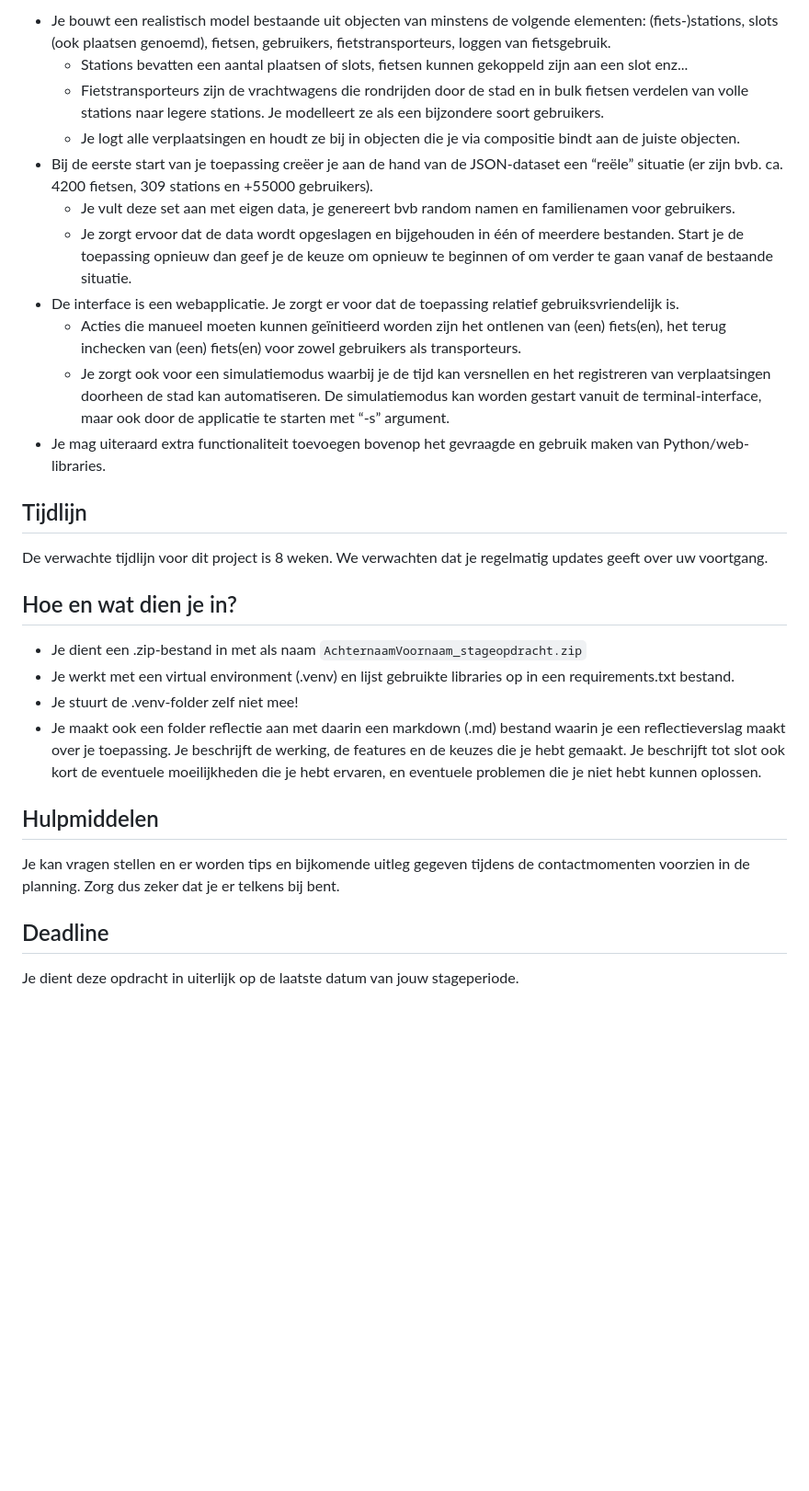
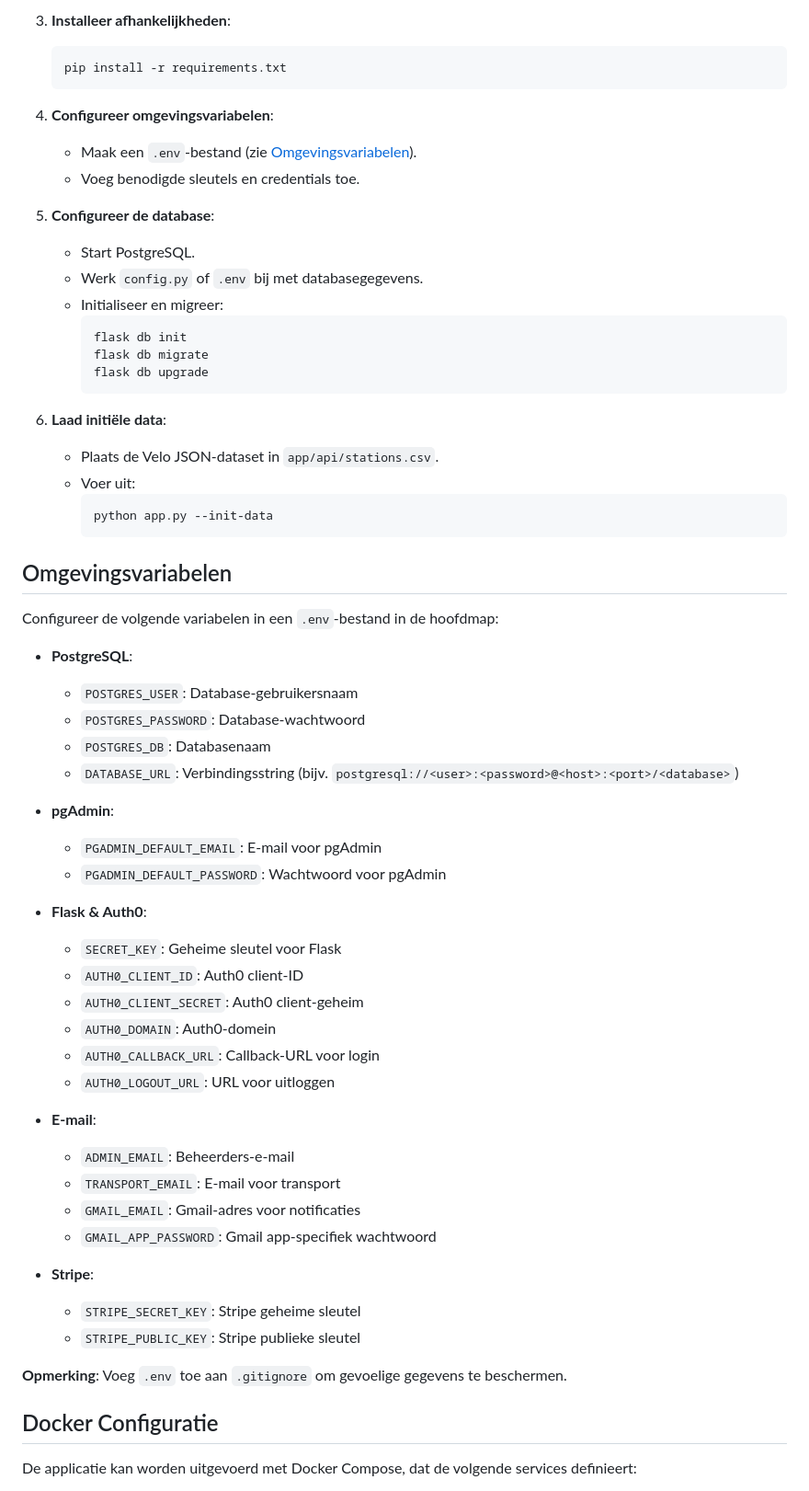
Before and after one commit to christianmesinas/stage-velo, a Markdown page: README.md, the part around one of its changes. Shown at 92% size. Rendered like a GitHub page; blank space fills up the shorter version.

````diff
--- a/README.md
+++ b/README.md
@@ -26,31 +63,63 @@ Een basisuitleg over het deelsysteel vind je op [Wikipedia](https://nl.wikipedia
 
-- Je bouwt een realistisch model bestaande uit objecten van minstens de volgende elementen: (fiets-)stations, slots (ook plaatsen genoemd), fietsen, gebruikers, fietstransporteurs, loggen van fietsgebruik.
-    - Stations bevatten een aantal plaatsen of slots, fietsen kunnen gekoppeld zijn aan een slot enz...
-    - Fietstransporteurs zijn de vrachtwagens die rondrijden door de stad en in bulk fietsen verdelen van volle stations naar legere stations. Je modelleert ze als een bijzondere soort gebruikers.
-    - Je logt alle verplaatsingen en houdt ze bij in objecten die je via compositie bindt aan de juiste objecten.
-- Bij de eerste start van je toepassing creëer je aan de hand van de JSON-dataset een “reële” situatie (er zijn bvb. ca. 4200 fietsen, 309 stations en +55000 gebruikers).
-    - Je vult deze set aan met eigen data, je genereert bvb random namen en familienamen voor gebruikers.
-    - Je zorgt ervoor dat de data wordt opgeslagen en bijgehouden in één of meerdere bestanden. Start je de toepassing opnieuw dan geef je de keuze om opnieuw te beginnen of om verder te gaan vanaf de bestaande situatie.
-- De interface is een webapplicatie. Je zorgt er voor dat de toepassing relatief gebruiksvriendelijk is.
-    - Acties die manueel moeten kunnen geïnitieerd worden zijn het ontlenen van (een) fiets(en), het terug inchecken van (een) fiets(en) voor zowel gebruikers als transporteurs.
-    - Je zorgt ook voor een simulatiemodus waarbij je de tijd kan versnellen en het registreren van verplaatsingen doorheen de stad kan automatiseren. De simulatiemodus kan worden gestart vanuit de terminal-interface, maar ook door de applicatie te starten met “-s” argument.
-- Je mag uiteraard extra functionaliteit toevoegen bovenop het gevraagde en gebruik maken van Python/web-libraries.
+3. **Installeer afhankelijkheden**:
+   ```bash
+   pip install -r requirements.txt
+   ```
 
-## Tijdlijn
+4. **Configureer omgevingsvariabelen**:
+   - Maak een `.env`-bestand (zie [Omgevingsvariabelen](#omgevingsvariabelen)).
+   - Voeg benodigde sleutels en credentials toe.
 
-De verwachte tijdlijn voor dit project is 8 weken. We verwachten dat je regelmatig updates geeft over uw voortgang.
+5. **Configureer de database**:
+   - Start PostgreSQL.
+   - Werk `config.py` of `.env` bij met databasegegevens.
+   - Initialiseer en migreer:
+     ```bash
+     flask db init
+     flask db migrate
+     flask db upgrade
+     ```
 
-## Hoe en wat dien je in?
+6. **Laad initiële data**:
+   - Plaats de Velo JSON-dataset in `app/api/stations.csv`.
+   - Voer uit:
+     ```bash
+     python app.py --init-data
+     ```
 
-- Je dient een .zip-bestand in met als naam `AchternaamVoornaam_stageopdracht.zip`
-- Je werkt met een virtual environment (.venv) en lijst gebruikte libraries op in een requirements.txt bestand.
-- Je stuurt de .venv-folder zelf niet mee!
-- Je maakt ook een folder reflectie aan met daarin een markdown (.md) bestand waarin je een reflectieverslag maakt over je toepassing. Je beschrijft de werking, de features en de keuzes die je hebt gemaakt. Je beschrijft tot slot ook kort de eventuele moeilijkheden die je hebt ervaren, en eventuele problemen die je niet hebt kunnen oplossen.
+## Omgevingsvariabelen
+Configureer de volgende variabelen in een `.env`-bestand in de hoofdmap:
 
-## Hulpmiddelen
+- **PostgreSQL**:
+  - `POSTGRES_USER`: Database-gebruikersnaam
+  - `POSTGRES_PASSWORD`: Database-wachtwoord
+  - `POSTGRES_DB`: Databasenaam
+  - `DATABASE_URL`: Verbindingsstring (bijv. `postgresql://<user>:<password>@<host>:<port>/<database>`)
 
-Je kan vragen stellen en er worden tips en bijkomende uitleg gegeven tijdens de contactmomenten voorzien in de planning. Zorg dus zeker dat je er telkens bij bent.
+- **pgAdmin**:
+  - `PGADMIN_DEFAULT_EMAIL`: E-mail voor pgAdmin
+  - `PGADMIN_DEFAULT_PASSWORD`: Wachtwoord voor pgAdmin
 
-## Deadline
+- **Flask & Auth0**:
+  - `SECRET_KEY`: Geheime sleutel voor Flask
+  - `AUTH0_CLIENT_ID`: Auth0 client-ID
+  - `AUTH0_CLIENT_SECRET`: Auth0 client-geheim
+  - `AUTH0_DOMAIN`: Auth0-domein
+  - `AUTH0_CALLBACK_URL`: Callback-URL voor login
+  - `AUTH0_LOGOUT_URL`: URL voor uitloggen
 
-Je dient deze opdracht in uiterlijk op de laatste datum van jouw stageperiode.
+- **E-mail**:
+  - `ADMIN_EMAIL`: Beheerders-e-mail
+  - `TRANSPORT_EMAIL`: E-mail voor transport
+  - `GMAIL_EMAIL`: Gmail-adres voor notificaties
+  - `GMAIL_APP_PASSWORD`: Gmail app-specifiek wachtwoord
+
+- **Stripe**:
+  - `STRIPE_SECRET_KEY`: Stripe geheime sleutel
+  - `STRIPE_PUBLIC_KEY`: Stripe publieke sleutel
+
+**Opmerking**: Voeg `.env` toe aan `.gitignore` om gevoelige gegevens te beschermen.
+
+## Docker Configuratie
+De applicatie kan worden uitgevoerd met Docker Compose, dat de volgende services definieert:
+
````
Also changed, not shown: other parts of README.md (+158 -16 lines), opdracht.md (added, +56 -0 lines).
